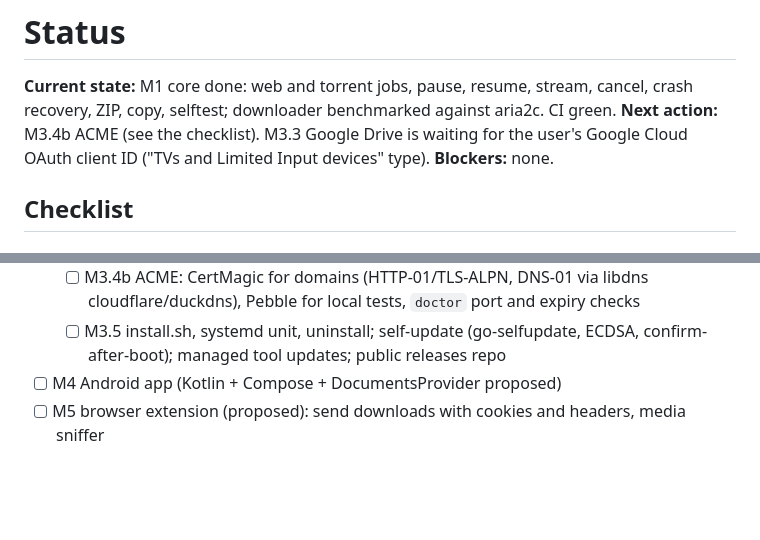
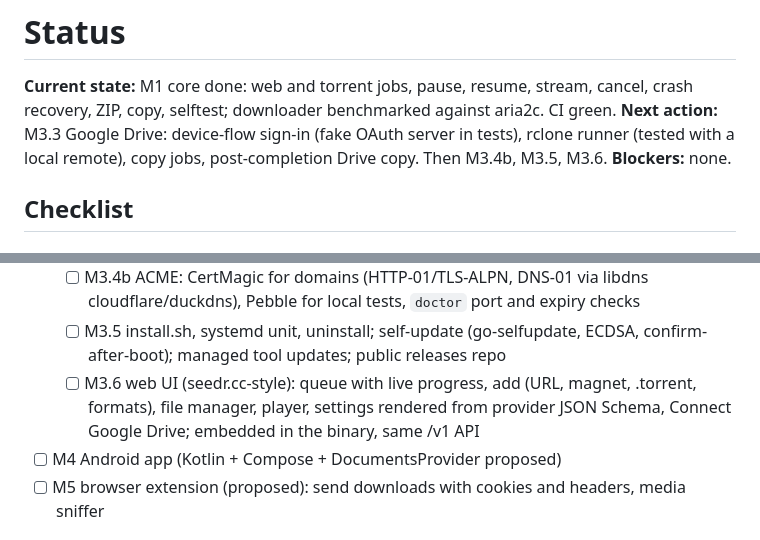
Before and after one commit to sadatdaniel/download_me_not, a Markdown page: docs/STATUS.md, 2 parts joined by grey strips. Drawn GitHub-style; blank space fills up the shorter version.

```diff
--- a/docs/STATUS.md
+++ b/docs/STATUS.md
@@ -1,7 +1,7 @@
 # Status
 
 **Current state:** M1 core done: web and torrent jobs, pause, resume, stream, cancel, crash recovery, ZIP, copy, selftest; downloader benchmarked against aria2c. CI green.
-**Next action:** M3.4b ACME (see the checklist). M3.3 Google Drive is waiting for the user's Google Cloud OAuth client ID ("TVs and Limited Input devices" type).
+**Next action:** M3.3 Google Drive: device-flow sign-in (fake OAuth server in tests), rclone runner (tested with a local remote), copy jobs, post-completion Drive copy. Then M3.4b, M3.5, M3.6.
 **Blockers:** none.
 
 ## Checklist
@@ -60,6 +60,7 @@
   - [x] M3.4 HTTPS: server.tls auto|off|self-signed, fingerprint pinning (app and CLI --fingerprint), live token reload, `pair` QR (URL, new device token, fingerprint)
   - [ ] M3.4b ACME: CertMagic for domains (HTTP-01/TLS-ALPN, DNS-01 via libdns cloudflare/duckdns), Pebble for local tests, `doctor` port and expiry checks
   - [ ] M3.5 install.sh, systemd unit, uninstall; self-update (go-selfupdate, ECDSA, confirm-after-boot); managed tool updates; public releases repo
+  - [ ] M3.6 web UI (seedr.cc-style): queue with live progress, add (URL, magnet, .torrent, formats), file manager, player, settings rendered from provider JSON Schema, Connect Google Drive; embedded in the binary, same /v1 API
 - [ ] M4 Android app (Kotlin + Compose + DocumentsProvider proposed)
 - [ ] M5 browser extension (proposed): send downloads with cookies and headers, media sniffer
 
```
Also changed, not shown: docs/scope.md (+3 -0 lines).
